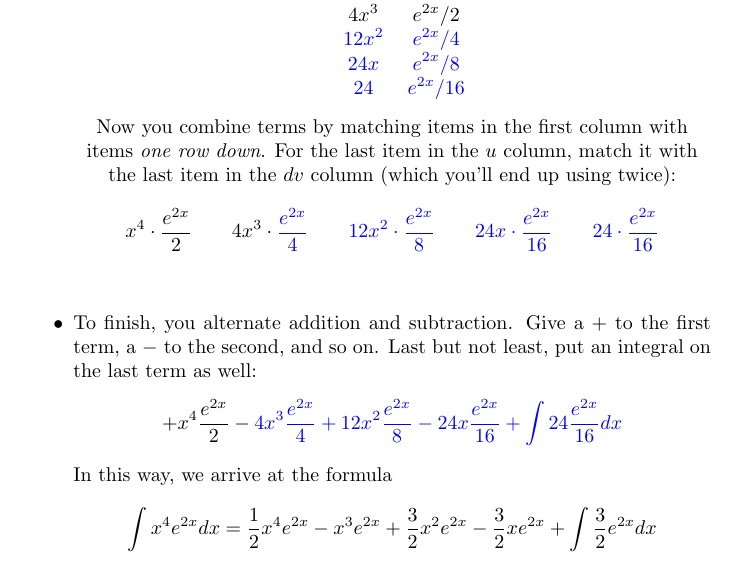
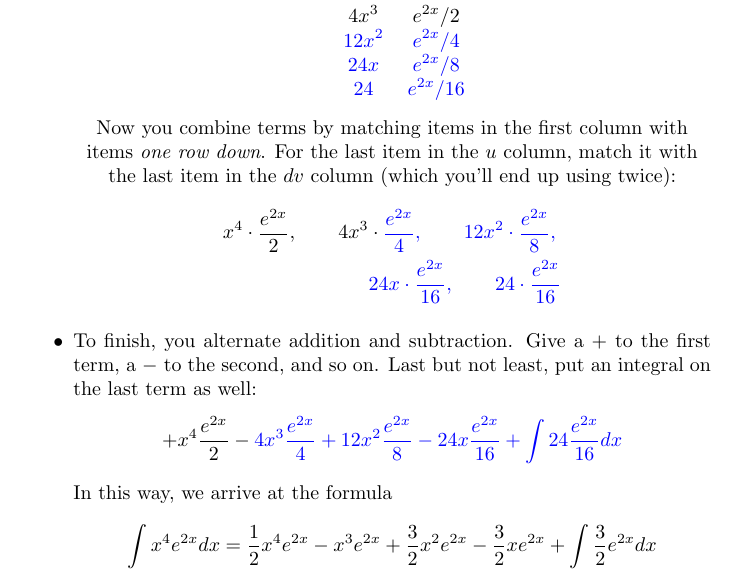
Before and after one commit to ptgressman/math104, a LaTeX document (techniques/09ibpwarm.tex): part of page 2 of 3, cut so that both start at the same text. Compiled offline with pdfLaTeX.

Commit message:
rearranged some stuff

```diff
--- a/techniques/09ibpwarm.tex
+++ b/techniques/09ibpwarm.tex
@@ -58,7 +58,7 @@ Compute the indefinite integral
 & $\displaystyle \answer{24}$ & $\displaystyle  \answer{e^{2x}/16}$ \\
 \end{tabular}
 \item Now you combine terms by matching items in the first column with items \textit{one row down}. For the last item in the $u$ column, match it with the last item in the $dv$ column (which you'll end up using twice):
-\[ x^4 \cdot \frac{e^{2x}}{2} \qquad {4 x^3} \cdot \answer{\frac{e^{2x}}{4}} \qquad \answer{12 x^2} \cdot \answer{\frac{e^{2x}}{8}} \qquad \answer{24 x} \cdot \answer{\frac{e^{2x}}{16}} \qquad \answer{24} \cdot \answer{\frac{e^{2x}}{16}} \]
+\[ \begin{aligned} x^4 \cdot \frac{e^{2x}}{2}, \qquad {4 x^3} & \cdot \answer{\frac{e^{2x}}{4}}, \qquad \answer{12 x^2} \cdot \answer{\frac{e^{2x}}{8}}, \\  & \answer{24 x}  \cdot \answer{\frac{e^{2x}}{16}}, \qquad \answer{24} \cdot \answer{\frac{e^{2x}}{16}} \end{aligned} \]
 \end{center}
 \item To finish, you alternate addition and subtraction. Give a $+$ to the first term, a $-$ to the second, and so on. Last but not least, put an integral on the last term as well:
 \[ + x^4 \frac{e^{2x}}{2} - \answer{4 x^3 \frac{e^{2x}}{4}} + \answer{12 x^2 \frac{e^{2x}}{8}} - \answer{24 x\frac{e^{2x}}{16} }+ \int \answer{24 \frac{e^{2x}}{16}} dx \]
```
Also changed, not shown: math104online.pdf, 2 other files.
